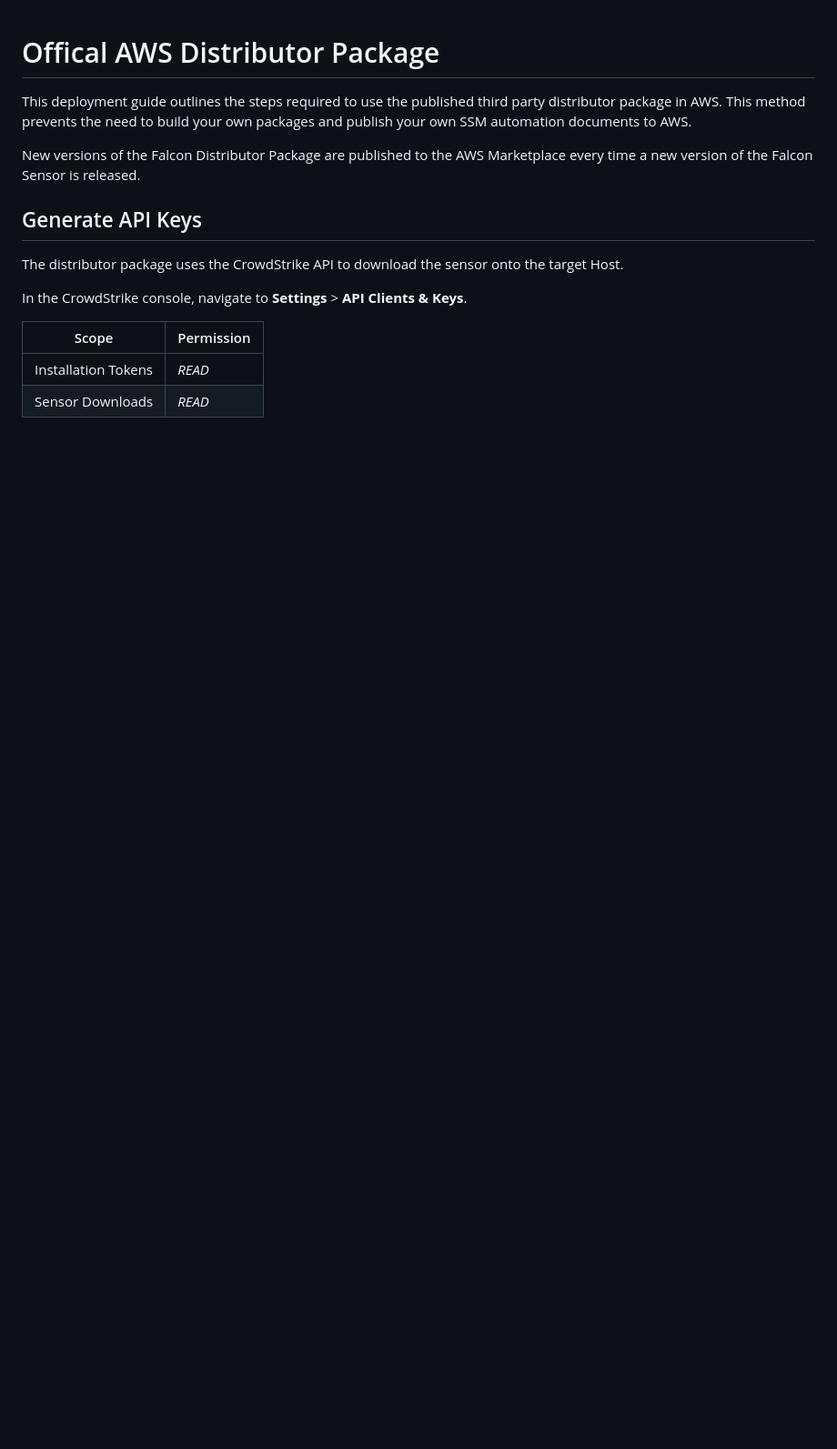
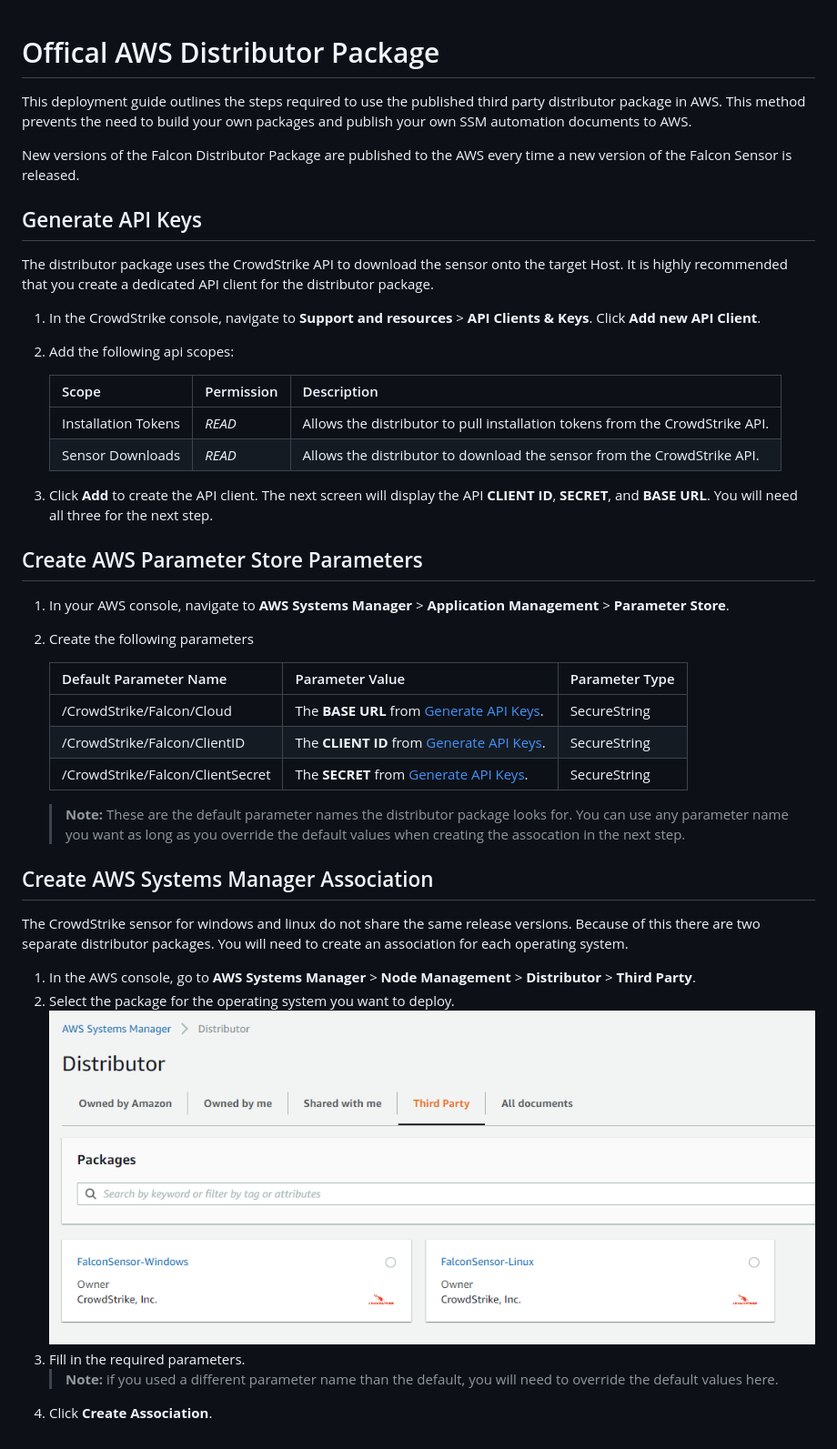
Before and after one commit to CrowdStrike/aws-ssm-distributor, a Markdown page: deployment-guides/published-distributor-package.md, the part around the change. Shown at 91% size. Drawn GitHub-style; pictures changed too: deployment-guides/assets/distributor-third-party-tab.png (added); blank space fills up the shorter version.

```diff
--- a/deployment-guides/published-distributor-package.md
+++ b/deployment-guides/published-distributor-package.md
@@ -2,15 +2,41 @@
 
 This deployment guide outlines the steps required to use the published third party distributor package in AWS. This method prevents the need to build your own packages and publish your own SSM automation documents to AWS.
 
-New versions of the Falcon Distributor Package are published to the AWS Marketplace every time a new version of the Falcon Sensor is released.
+New versions of the Falcon Distributor Package are published to the AWS every time a new version of the Falcon Sensor is released.
 
 ## Generate API Keys
 
-The distributor package uses the CrowdStrike API to download the sensor onto the target Host.
+The distributor package uses the CrowdStrike API to download the sensor onto the target Host. It is highly recommended that you create a dedicated API client for the distributor package.
 
-In the CrowdStrike console, navigate to **Settings** > **API Clients & Keys**.
+1. In the CrowdStrike console, navigate to **Support and resources** > **API Clients & Keys**. Click **Add new API Client**.
+2. Add the following api scopes:
 
-| Scope | Permission |
-| --- | --- |
-| Installation Tokens | *READ* |
-| Sensor Downloads | *READ* |
+    | Scope | Permission | Description |
+    | --- | --- | --- |
+    | Installation Tokens | *READ* | Allows the distributor to pull installation tokens from the CrowdStrike API. |
+    | Sensor Downloads | *READ* | Allows the distributor to download the sensor from the CrowdStrike API. |
+
+3. Click **Add** to create the API client. The next screen will display the API **CLIENT ID**, **SECRET**, and **BASE URL**. You will need all three for the next step.
+
+## Create AWS Parameter Store Parameters
+
+1. In your AWS console, navigate to **AWS Systems Manager** > **Application Management** > **Parameter Store**.
+2. Create the following parameters
+
+    | Default Parameter Name | Parameter Value | Parameter Type |
+    | --- | --- | --- |
+    | /CrowdStrike/Falcon/Cloud | The **BASE URL** from [Generate API Keys](#Generate-API-Keys). | SecureString |
+    | /CrowdStrike/Falcon/ClientID | The **CLIENT ID** from [Generate API Keys](#Generate-API-Keys). |SecureString |
+    | /CrowdStrike/Falcon/ClientSecret | The **SECRET** from [Generate API Keys](#Generate-API-Keys). | SecureString |
+    > **Note:** These are the default parameter names the distributor package looks for. You can use any parameter name you want as long as you override the default values when creating the assocation in the next step.
+
+## Create AWS Systems Manager Association
+
+The CrowdStrike sensor for windows and linux do not share the same release versions. Because of this there are two separate distributor packages. You will need to create an association for each operating system.
+
+1. In the AWS console, go to **AWS Systems Manager** > **Node Management** > **Distributor** > **Third Party**.
+2. Select the package for the operating system you want to deploy.
+   ![distributor-package](./assets/distributor-third-party-tab.png)
+3. Fill in the required parameters.
+    > **Note:** if you used a different parameter name than the default, you will need to override the default values here.
+4. Click **Create Association**.
```
Also changed, not shown: deployment-guides/assets/api-token.png (added).
